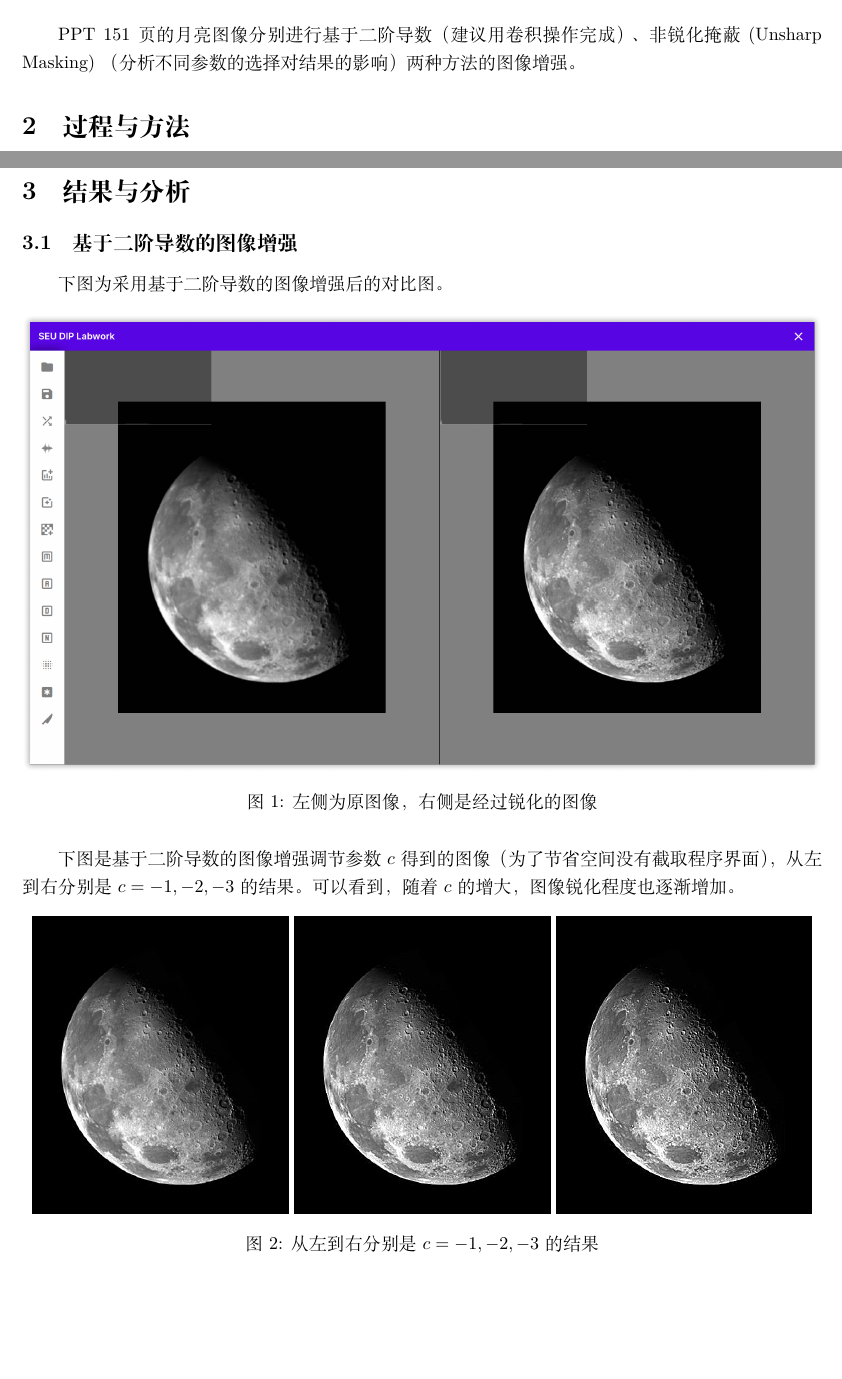
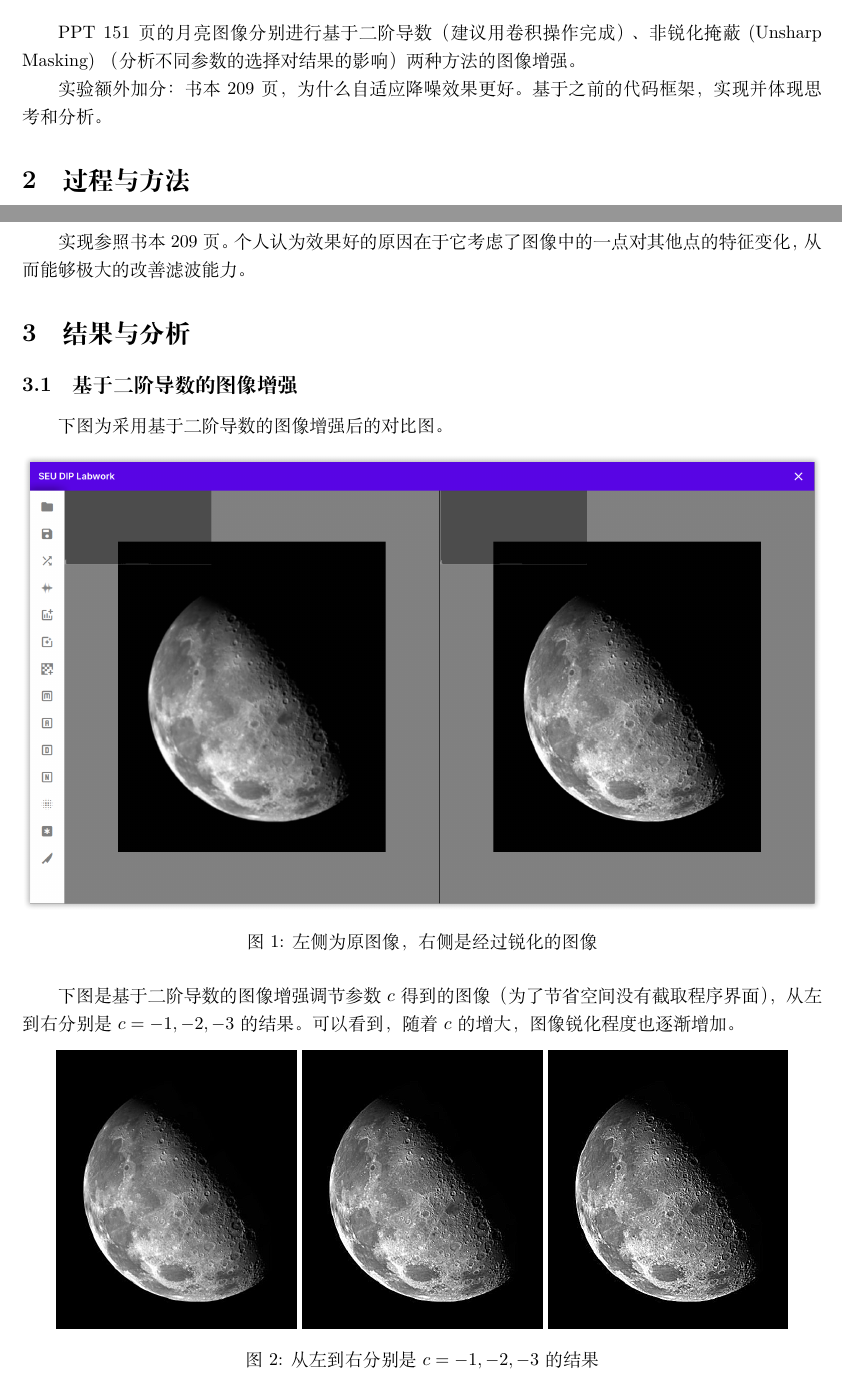
Before and after one commit to JinBridger/SEU-DIP-Labwork, a LaTeX document (doc/Lab3/report.tex): two parts of pages 1 and 2 of 3 before the commit and two parts of pages 1 and 2 of 4 after it, joined at a grey line, cut so that both start at the same text, the shorter picture padded with empty space. Compiled offline with XeLaTeX.

Commit message:
doc: add additional part of lab3

```diff
--- a/doc/Lab3/report.tex
+++ b/doc/Lab3/report.tex
@@ -55,6 +55,8 @@
 
 PPT 151页的月亮图像分别进行基于二阶导数 （建议用卷积操作完成）、非锐化掩蔽(Unsharp Masking) （分析不同参数的选择对结果的影响）两种方法的图像增强。
 
+
+实验额外加分：书本209页，为什么自适应降噪效果更好。基于之前的代码框架，实现并体现思考和分析。
 \section{过程与方法}
 
 请注意，以下算法均为自主手动实现，\textbf{没有调用OpenCV的方法。}
@@ -88,6 +90,10 @@ $$
 将原图像与卷积核进行卷积即可得到高斯模糊后的图像。
 
 设原图像为$f$, 模糊后的图像为$\overline{f}$, 最终得到的图像为$g$ 则有$$g=f+k(f-\overline{f}).$$ 其中$k$为参数。
+
+\subsection{自适应局部降低噪声滤波}
+
+实现参照书本209页。个人认为效果好的原因在于它考虑了图像中的一点对其他点的特征变化，从而能够极大的改善滤波能力。
 
 \section{结果与分析}
 
@@ -104,15 +110,15 @@ $$
 
 \begin{figure}[htbp]
     \centering
-    \begin{subfigure}{.32\textwidth}
+    \begin{subfigure}{.3\textwidth}
         \includegraphics[width=\linewidth]{img/laplace/1.png}
         % \caption{Caption 1}
     \end{subfigure}
-    \begin{subfigure}{.32\textwidth}
+    \begin{subfigure}{.3\textwidth}
         \includegraphics[width=\linewidth]{img/laplace/2.png}
         % \caption{Caption 2}
     \end{subfigure}
-    \begin{subfigure}{.32\textwidth}
+    \begin{subfigure}{.3\textwidth}
         \includegraphics[width=\linewidth]{img/laplace/3.png}
         % \caption{Caption 3}
     \end{subfigure}
@@ -152 +160,10 @@ $$
+\subsection{自适应局部降低噪声滤波}
+
+下图为采用非锐化掩蔽后的对比图。
+
+\begin{figure}[H]
+    \includegraphics[width=\textwidth]{img/alnr-filter.png}
+    \caption{左侧为添加了高斯噪声的Lena图像，右侧是经过自适应局部降低噪声滤波的图像}
+\end{figure}
+
 \end{document}
```
Also changed, not shown: doc/Lab3/img/alnr-filter.png (added), doc/Lab3/report.pdf, doc/Lab3/report.tex (18 more changed lines). Lines whose indentation alone changed are shown as unchanged.
